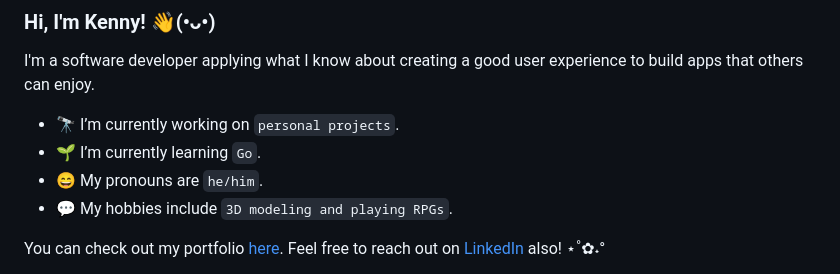
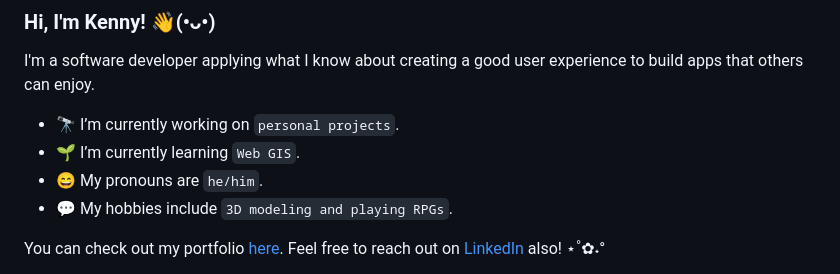
Before and after one commit to ken-ux/ken-ux, a Markdown page: README.md, the part around the change. Rendered like a GitHub page.

Commit message:
Update learning line

```diff
--- a/README.md
+++ b/README.md
@@ -3,7 +3,7 @@
 I'm a software developer applying what I know about creating a good user experience to build apps that others can enjoy.
 
 - 🔭 I’m currently working on `personal projects`.
-- 🌱 I’m currently learning `Go`.
+- 🌱 I’m currently learning `Web GIS`.
 - 😄 My pronouns are `he/him`.
 - 💬 My hobbies include `3D modeling and playing RPGs`.
 
```
